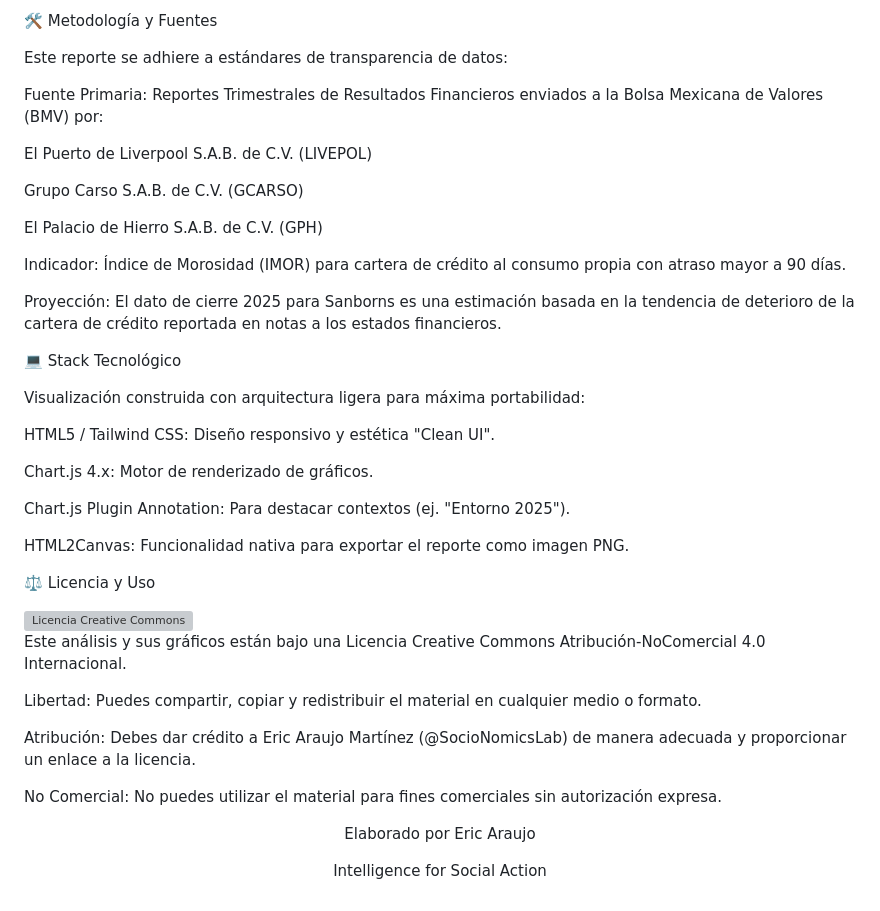
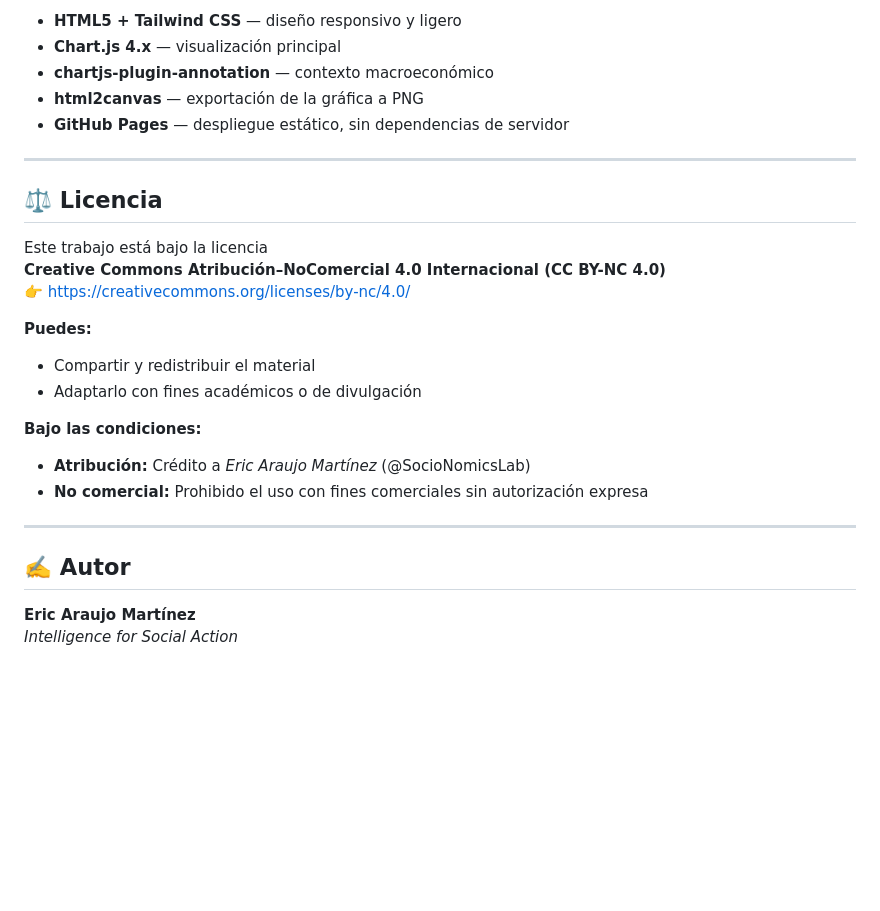
Before and after one commit to AraujoME/visualizaciones, a Markdown page: resaca-del-credito/README.md, the part around one of its changes. GitHub-like rendering; blank space fills up the shorter version; grey boxes are pictures that could not be loaded.

```diff
--- a/resaca-del-credito/README.md
+++ b/resaca-del-credito/README.md
@@ -56,54 +81,29 @@ Veredicto: Los datos sugieren la existencia de una "Clase Media de Cristal": un
 
-🛠️ Metodología y Fuentes
+- **HTML5 + Tailwind CSS** — diseño responsivo y ligero
+- **Chart.js 4.x** — visualización principal
+- **chartjs-plugin-annotation** — contexto macroeconómico
+- **html2canvas** — exportación de la gráfica a PNG
+- **GitHub Pages** — despliegue estático, sin dependencias de servidor
 
-Este reporte se adhiere a estándares de transparencia de datos:
+---
 
-Fuente Primaria: Reportes Trimestrales de Resultados Financieros enviados a la Bolsa Mexicana de Valores (BMV) por:
+## ⚖️ Licencia
 
-El Puerto de Liverpool S.A.B. de C.V. (LIVEPOL)
+Este trabajo está bajo la licencia
+**Creative Commons Atribución–NoComercial 4.0 Internacional (CC BY-NC 4.0)**
+👉 https://creativecommons.org/licenses/by-nc/4.0/
 
-Grupo Carso S.A.B. de C.V. (GCARSO)
+**Puedes:**
+- Compartir y redistribuir el material
+- Adaptarlo con fines académicos o de divulgación
 
-El Palacio de Hierro S.A.B. de C.V. (GPH)
+**Bajo las condiciones:**
+- **Atribución:** Crédito a *Eric Araujo Martínez* (@SocioNomicsLab)
+- **No comercial:** Prohibido el uso con fines comerciales sin autorización expresa
 
-Indicador: Índice de Morosidad (IMOR) para cartera de crédito al consumo propia con atraso mayor a 90 días.
+---
 
-Proyección: El dato de cierre 2025 para Sanborns es una estimación basada en la tendencia de deterioro de la cartera de crédito reportada en notas a los estados financieros.
+## ✍️ Autor
 
-💻 Stack Tecnológico
-
-Visualización construida con arquitectura ligera para máxima portabilidad:
-
-HTML5 / Tailwind CSS: Diseño responsivo y estética "Clean UI".
-
-Chart.js 4.x: Motor de renderizado de gráficos.
-
-Chart.js Plugin Annotation: Para destacar contextos (ej. "Entorno 2025").
-
-HTML2Canvas: Funcionalidad nativa para exportar el reporte como imagen PNG.
-
-⚖️ Licencia y Uso
-
-<div align="left">
-<a rel="license" href="http://creativecommons.org/licenses/by-nc/4.0/"><img alt="Licencia Creative Commons" style="border-width:0" src="https://www.google.com/search?q=https://i.creativecommons.org/l/by-nc/4.0/88x31.png" /></a>
-</div>
-
-Este análisis y sus gráficos están bajo una Licencia Creative Commons Atribución-NoComercial 4.0 Internacional.
-
-Libertad: Puedes compartir, copiar y redistribuir el material en cualquier medio o formato.
-
-Atribución: Debes dar crédito a Eric Araujo Martínez (@SocioNomicsLab) de manera adecuada y proporcionar un enlace a la licencia.
-
-No Comercial: No puedes utilizar el material para fines comerciales sin autorización expresa.
-
-<div align="center">
-
-Elaborado por Eric Araujo
-
-
-
-
-
-Intelligence for Social Action
-
-</div>
+**Eric Araujo Martínez**
+*Intelligence for Social Action*
```
Also changed, not shown: other parts of resaca-del-credito/README.md (+53 -28 lines).
